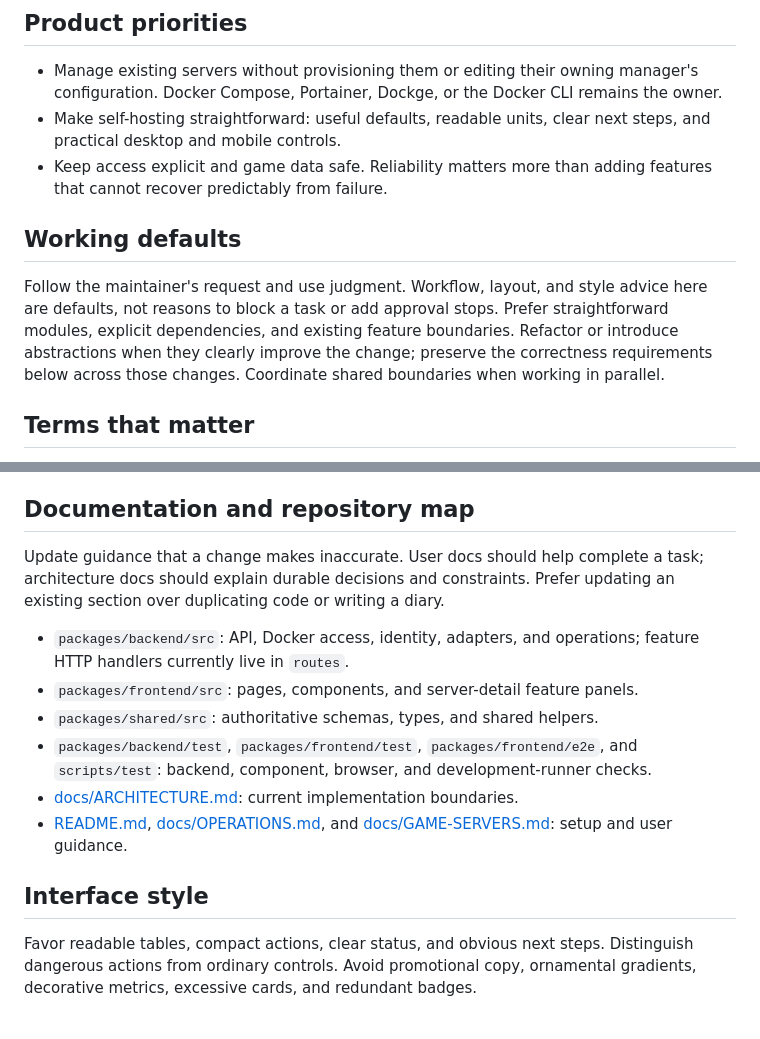
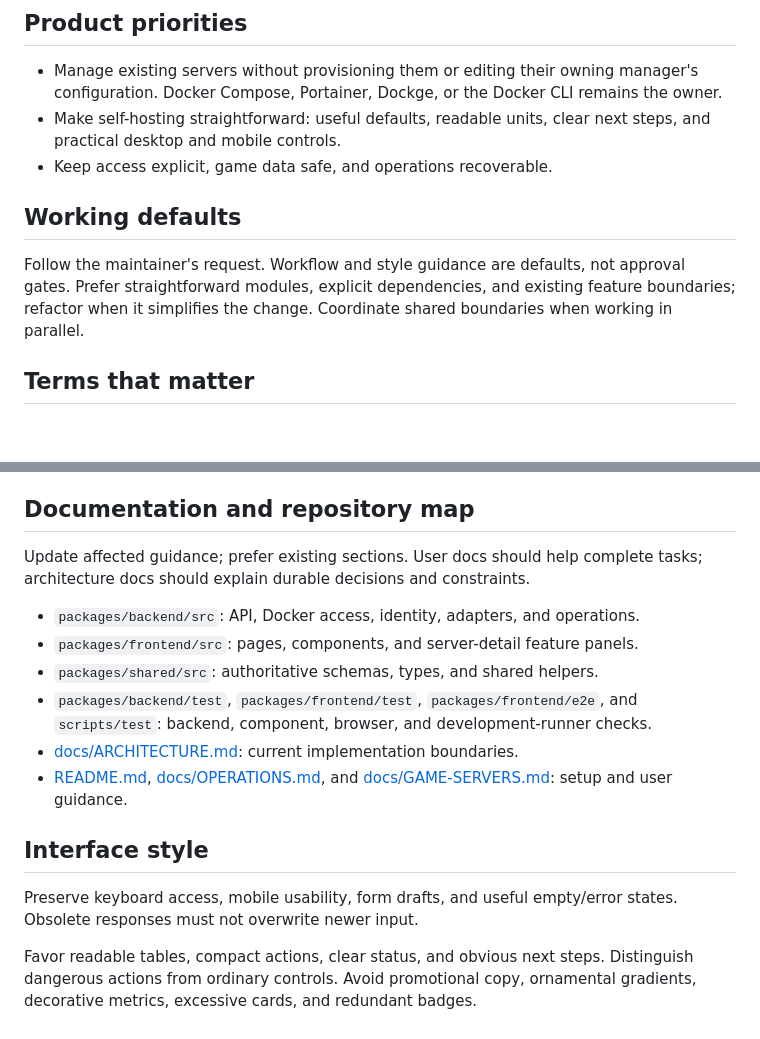
Before and after one commit to Crunging/Ludock, a Markdown page: AGENTS.md, 2 parts joined by grey strips. Drawn GitHub-style; blank space fills up the shorter version.

```diff
--- a/AGENTS.md
+++ b/AGENTS.md
@@ -10,17 +10,14 @@ Bun backend, a React frontend built and served by Bun, and shared Zod contracts.
   remains the owner.
 - Make self-hosting straightforward: useful defaults, readable units, clear
   next steps, and practical desktop and mobile controls.
-- Keep access explicit and game data safe. Reliability matters more than adding
-  features that cannot recover predictably from failure.
+- Keep access explicit, game data safe, and operations recoverable.
 
 ## Working defaults
 
-Follow the maintainer's request and use judgment. Workflow, layout, and style
-advice here are defaults, not reasons to block a task or add approval stops.
-Prefer straightforward modules, explicit dependencies, and existing feature
-boundaries. Refactor or introduce abstractions when they clearly improve the
-change; preserve the correctness requirements below across those changes.
-Coordinate shared boundaries when working in parallel.
+Follow the maintainer's request. Workflow and style guidance are defaults, not
+approval gates. Prefer straightforward modules, explicit dependencies, and
+existing feature boundaries; refactor when it simplifies the change. Coordinate
+shared boundaries when working in parallel.
 
 ## Terms that matter
 
@@ -132,12 +119,10 @@ documentation belong in the repository when they are part of the delivered chang
 
 ## Documentation and repository map
 
-Update guidance that a change makes inaccurate. User docs should help complete
-a task; architecture docs should explain durable decisions and constraints.
-Prefer updating an existing section over duplicating code or writing a diary.
+Update affected guidance; prefer existing sections. User docs should help
+complete tasks; architecture docs should explain durable decisions and constraints.
 
-- `packages/backend/src`: API, Docker access, identity, adapters, and operations;
-  feature HTTP handlers currently live in `routes`.
+- `packages/backend/src`: API, Docker access, identity, adapters, and operations.
 - `packages/frontend/src`: pages, components, and server-detail feature panels.
 - `packages/shared/src`: authoritative schemas, types, and shared helpers.
 - `packages/backend/test`, `packages/frontend/test`, `packages/frontend/e2e`, and
@@ -148,6 +133,9 @@ Prefer updating an existing section over duplicating code or writing a diary.
 
 ## Interface style
 
+Preserve keyboard access, mobile usability, form drafts, and useful empty/error
+states. Obsolete responses must not overwrite newer input.
+
 Favor readable tables, compact actions, clear status, and obvious next steps.
 Distinguish dangerous actions from ordinary controls. Avoid promotional copy,
 ornamental gradients, decorative metrics, excessive cards, and redundant badges.
```
Also changed, not shown: other parts of AGENTS.md (+36 -46 lines).
